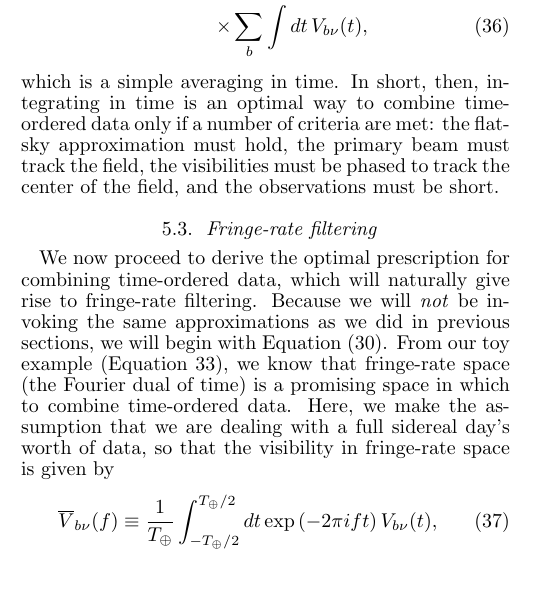
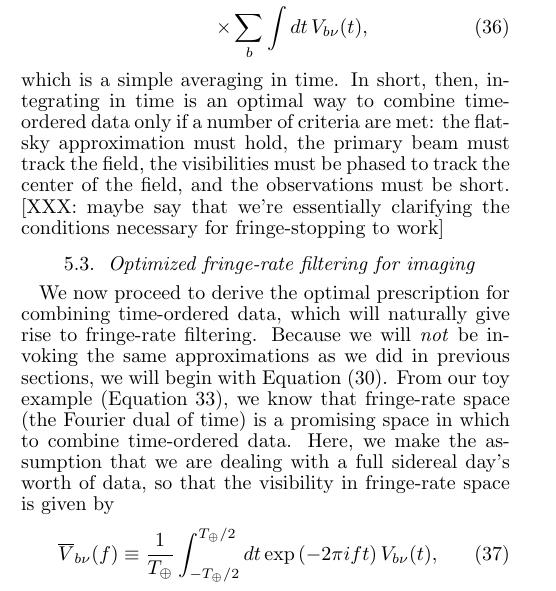
Before and after one commit to acliu/fringerate, a LaTeX document (fringe_filter.tex): part of one column of page 10 of 12, cut so that both start at the same text. Compiled offline with pdfLaTeX; a missing bibliography style is replaced by a similar one.

Commit message:
Minor edits

```diff
--- a/fringe_filter.tex
+++ b/fringe_filter.tex
@@ -899,8 +899,8 @@ optimal way to combine time-ordered data only if a number of criteria are met:
 the flat-sky approximation must hold, the primary beam must track the field,
 the visibilities must be phased to track the center of the field, and the
 observations must be short.
-
-\subsection{Fringe-rate filtering}
+[XXX: maybe say that we're essentially clarifying the conditions necessary for fringe-stopping to work]
+\subsection{Optimized fringe-rate filtering for imaging}
 \label{fringeRateIntro}
 
 We now proceed to derive the optimal prescription for combining time-ordered
```
Also changed, not shown: fringe_filter.pdf.
